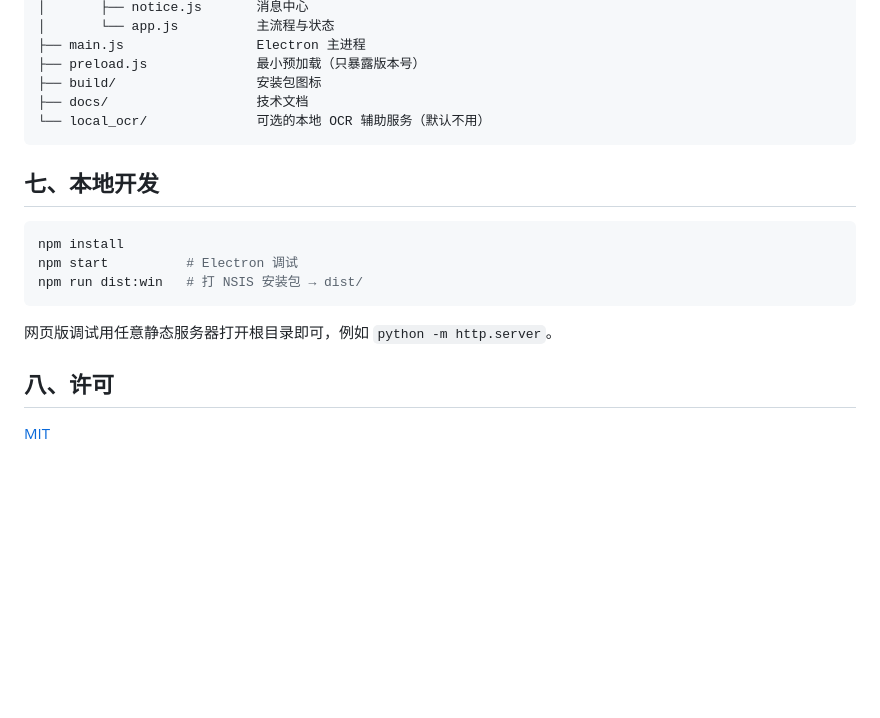
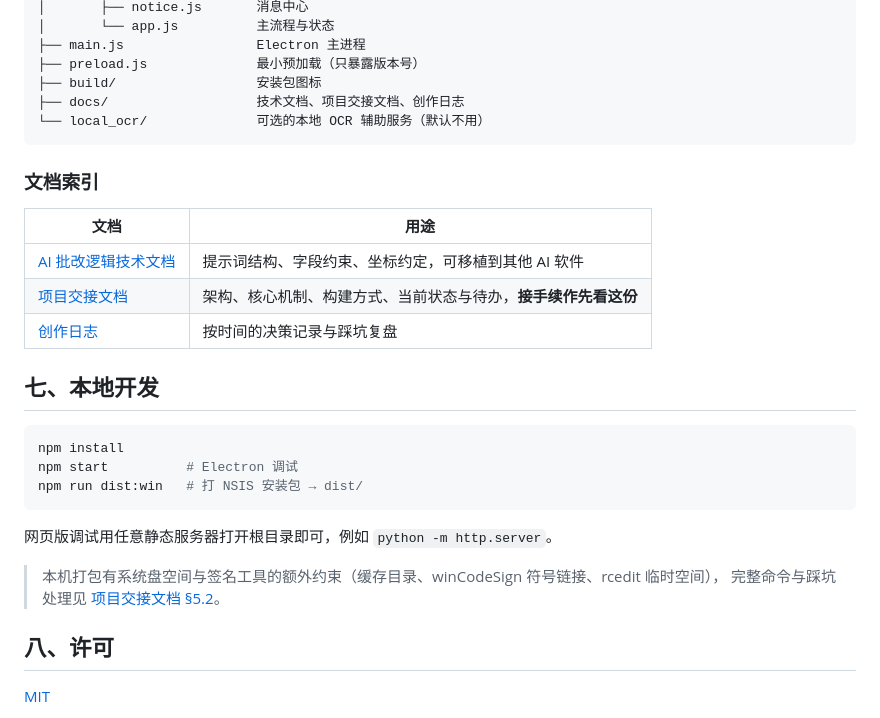
Before and after one commit to xilulita/zhipi-zuowen-v2, a Markdown page: README.md, the part around the change. Drawn GitHub-style; blank space fills up the shorter version.

Commit message:
docs: 新增项目交接文档与创作日志
- 项目交接文档：架构、核心机制、构建命令与踩坑、当前状态与待办
- 创作日志：按时间的决策记录与问题复盘
- README 增加文档索引与打包约束提示

````diff
--- a/README.md
+++ b/README.md
@@ -98,9 +98,17 @@
 ├── main.js                 Electron 主进程
 ├── preload.js              最小预加载（只暴露版本号）
 ├── build/                  安装包图标
-├── docs/                   技术文档
+├── docs/                   技术文档、项目交接文档、创作日志
 └── local_ocr/              可选的本地 OCR 辅助服务（默认不用）
 ```
+
+### 文档索引
+
+| 文档 | 用途 |
+|---|---|
+| [AI 批改逻辑技术文档](docs/AI批改逻辑技术文档.md) | 提示词结构、字段约束、坐标约定，可移植到其他 AI 软件 |
+| [项目交接文档](docs/项目交接文档.md) | 架构、核心机制、构建方式、当前状态与待办，**接手续作先看这份** |
+| [创作日志](docs/创作日志.md) | 按时间的决策记录与踩坑复盘 |
 
 ## 七、本地开发
 
@@ -112,6 +120,9 @@ npm run dist:win   # 打 NSIS 安装包 → dist/
 
 网页版调试用任意静态服务器打开根目录即可，例如 `python -m http.server`。
 
+> 本机打包有系统盘空间与签名工具的额外约束（缓存目录、winCodeSign 符号链接、rcedit 临时空间），
+> 完整命令与踩坑处理见 [项目交接文档 §5.2](docs/项目交接文档.md#52-桌面端打包本机特有约束)。
+
 ## 八、许可
 
 [MIT](LICENSE)
````
Also changed, not shown: docs/创作日志.md (added, +102 -0 lines), docs/项目交接文档.md (added, +216 -0 lines).
